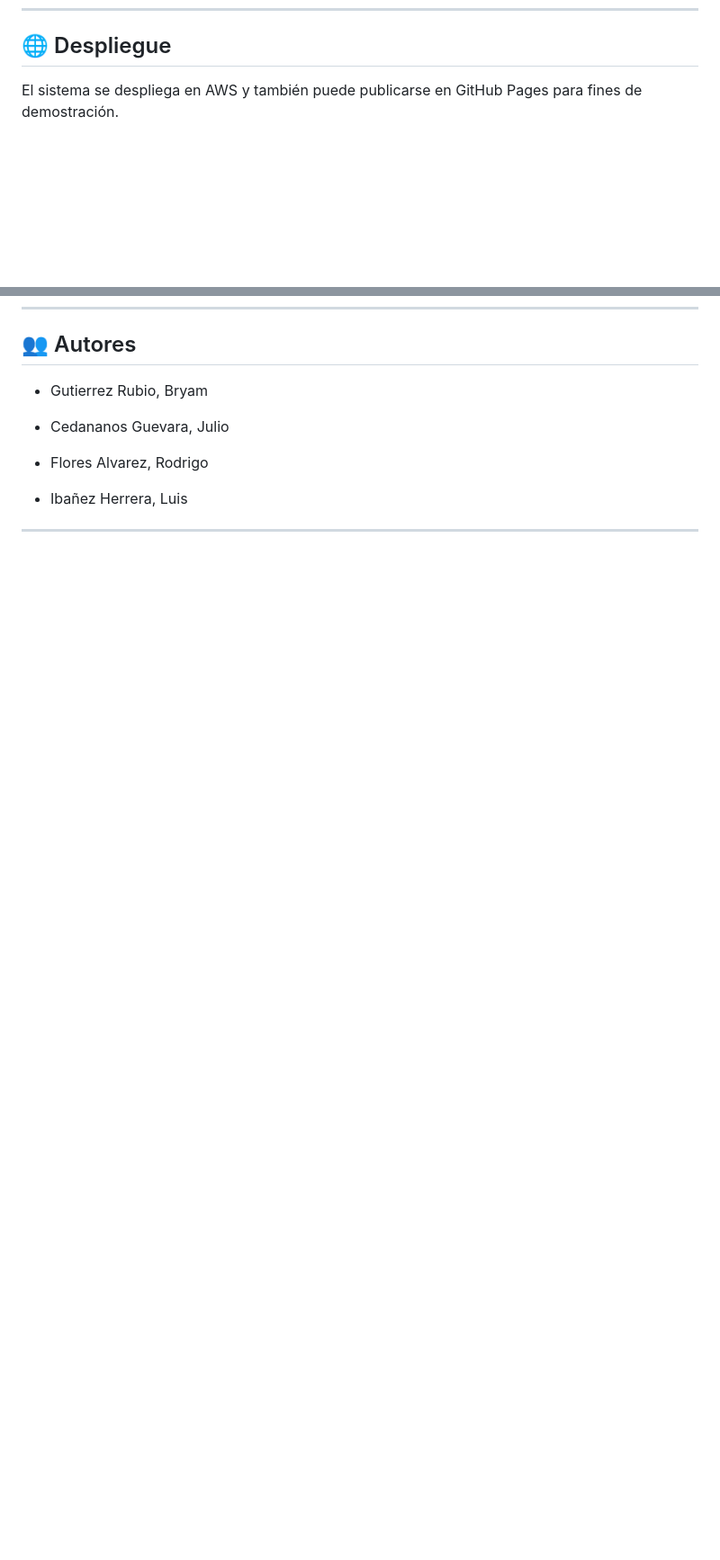
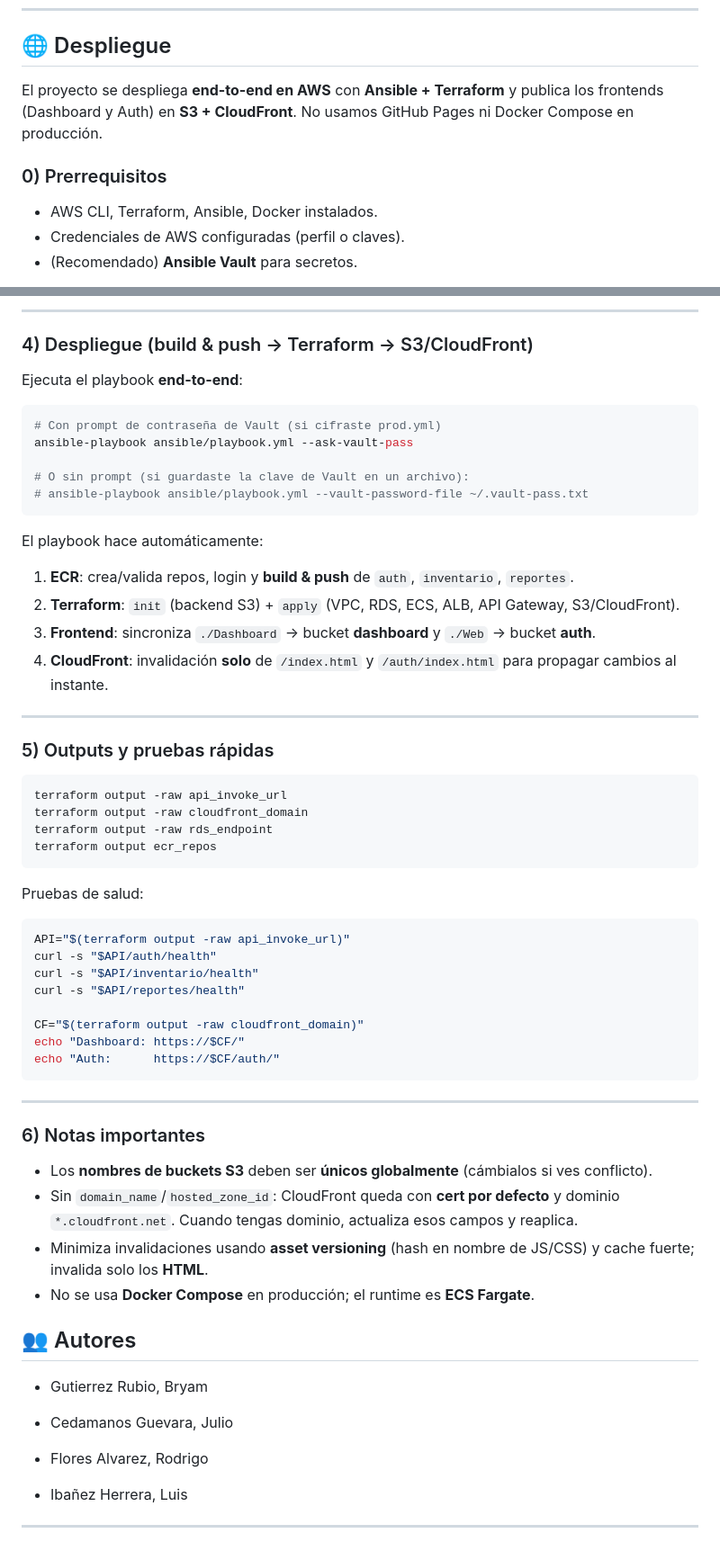
Before and after one commit to BryamGr/PROYECTO-INFRAESTRUCTURA, a Markdown page: README.md, 2 parts joined by grey strips. Shown at 90% size. Rendered like a GitHub page; blank space fills up the shorter version.

Commit message:
update: Actualizacion del README.md
se agrego informacion basado en los cambios hechos

````diff
--- a/README.md
+++ b/README.md
@@ -96,6 +113,10 @@ Actualmente, muchas bodegas gestionan el inventario de forma manual o con sistem
 
 ## 🌐 Despliegue
 
-El sistema se despliega en AWS y también puede publicarse en GitHub Pages para fines de demostración.
+El proyecto se despliega **end-to-end en AWS** con **Ansible + Terraform** y publica los frontends (Dashboard y Auth) en **S3 + CloudFront**. No usamos GitHub Pages ni Docker Compose en producción.
 
+### 0) Prerrequisitos
+- AWS CLI, Terraform, Ansible, Docker instalados.
+- Credenciales de AWS configuradas (perfil o claves).
+- (Recomendado) **Ansible Vault** para secretos.
 
@@ -129,9 +211,64 @@ terraform apply
+---
+
+### 4) Despliegue (build & push → Terraform → S3/CloudFront)
+
+Ejecuta el playbook **end-to-end**:
+
+```bash
+# Con prompt de contraseña de Vault (si cifraste prod.yml)
+ansible-playbook ansible/playbook.yml --ask-vault-pass
+
+# O sin prompt (si guardaste la clave de Vault en un archivo):
+# ansible-playbook ansible/playbook.yml --vault-password-file ~/.vault-pass.txt
+```
+
+El playbook hace automáticamente:
+
+1. **ECR**: crea/valida repos, login y **build & push** de `auth`, `inventario`, `reportes`.
+2. **Terraform**: `init` (backend S3) + `apply` (VPC, RDS, ECS, ALB, API Gateway, S3/CloudFront).
+3. **Frontend**: sincroniza `./Dashboard` → bucket **dashboard** y `./Web` → bucket **auth**.
+4. **CloudFront**: invalidación **solo** de `/index.html` y `/auth/index.html` para propagar cambios al instante.
+
+---
+
+### 5) Outputs y pruebas rápidas
+
+```bash
+terraform output -raw api_invoke_url
+terraform output -raw cloudfront_domain
+terraform output -raw rds_endpoint
+terraform output ecr_repos
+```
+
+Pruebas de salud:
+
+```bash
+API="$(terraform output -raw api_invoke_url)"
+curl -s "$API/auth/health"
+curl -s "$API/inventario/health"
+curl -s "$API/reportes/health"
+
+CF="$(terraform output -raw cloudfront_domain)"
+echo "Dashboard: https://$CF/"
+echo "Auth:      https://$CF/auth/"
+```
+
+---
+
+### 6) Notas importantes
+
+* Los **nombres de buckets S3** deben ser **únicos globalmente** (cámbialos si ves conflicto).
+* Sin `domain_name`/`hosted_zone_id`: CloudFront queda con **cert por defecto** y dominio `*.cloudfront.net`.
+  Cuando tengas dominio, actualiza esos campos y reaplica.
+* Minimiza invalidaciones usando **asset versioning** (hash en nombre de JS/CSS) y cache fuerte; invalida solo los **HTML**.
+* No se usa **Docker Compose** en producción; el runtime es **ECS Fargate**.
+
 
 ## 👥 Autores
 
 - Gutierrez Rubio, Bryam
 
-- Cedananos Guevara, Julio
+- Cedamanos Guevara, Julio
 
 - Flores Alvarez, Rodrigo
 
````
Also changed, not shown: other parts of README.md (+109 -31 lines).
